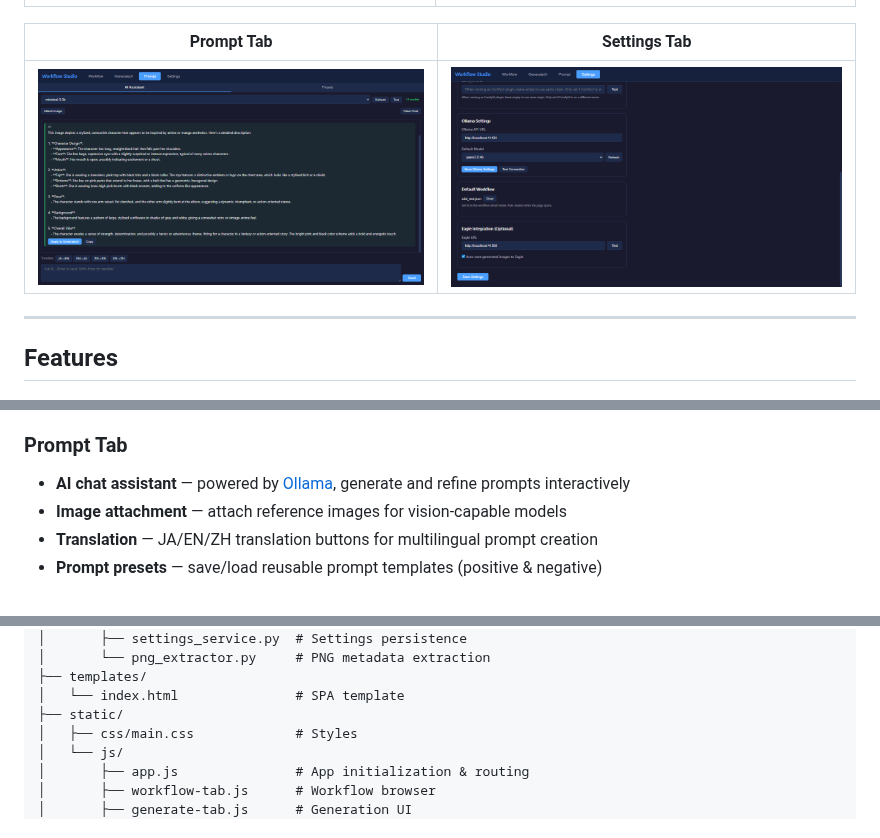
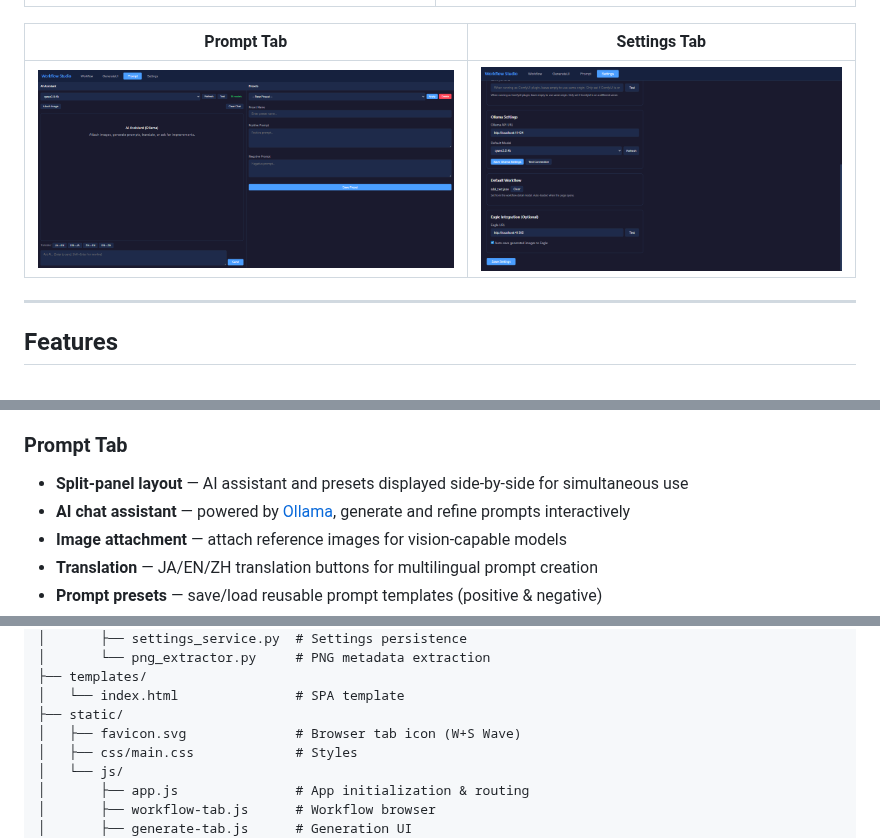
Before and after one commit to ketle-man/ComfyUI-Workflow-Studio, a Markdown page: README.md, 3 parts joined by grey strips. GitHub-like rendering; pictures changed too: docs/screenshot_prompt.png.

```diff
--- a/README.md
+++ b/README.md
@@ -39,6 +39,7 @@ Browse, organize, and execute workflows directly from a dedicated studio interfa
 - **Eagle integration** — auto-save generated images to [Eagle](https://eagle.cool/) with metadata
 
 ### Prompt Tab
+- **Split-panel layout** — AI assistant and presets displayed side-by-side for simultaneous use
 - **AI chat assistant** — powered by [Ollama](https://ollama.com/), generate and refine prompts interactively
 - **Image attachment** — attach reference images for vision-capable models
 - **Translation** — JA/EN/ZH translation buttons for multilingual prompt creation
@@ -137,6 +138,7 @@ ComfyUI-Workflow-Studio/
 ├── templates/
 │   └── index.html               # SPA template
 ├── static/
+│   ├── favicon.svg              # Browser tab icon (W+S Wave)
 │   ├── css/main.css             # Styles
 │   └── js/
 │       ├── app.js               # App initialization & routing
```
Also changed, not shown: DEVLOG.md (+25 -0 lines), 5 other files.
